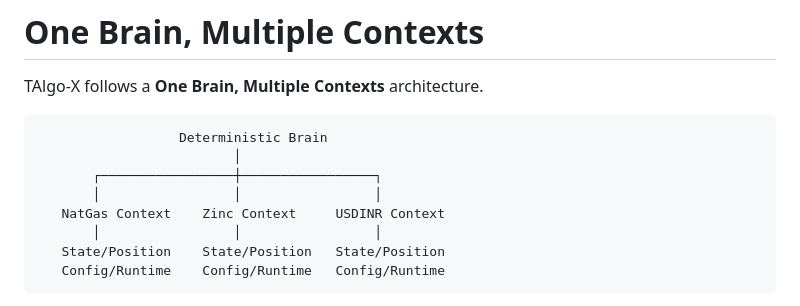
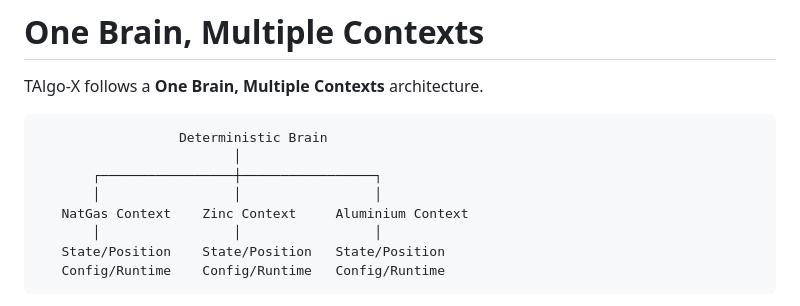
Before and after one commit to Jvkrog/TAlgo-X, a Markdown page: README.md, the part around the change. GitHub-like rendering.

Commit message:
Update context from USDINR to Aluminium

```diff
--- a/README.md
+++ b/README.md
@@ -377,7 +377,7 @@ TAlgo-X follows a **One Brain, Multiple Contexts** architecture.
                          │
        ┌─────────────────┼─────────────────┐
        │                 │                 │
-   NatGas Context    Zinc Context     USDINR Context
+   NatGas Context    Zinc Context     Aluminium Context
        │                 │                 │
    State/Position    State/Position   State/Position
    Config/Runtime    Config/Runtime   Config/Runtime
```
